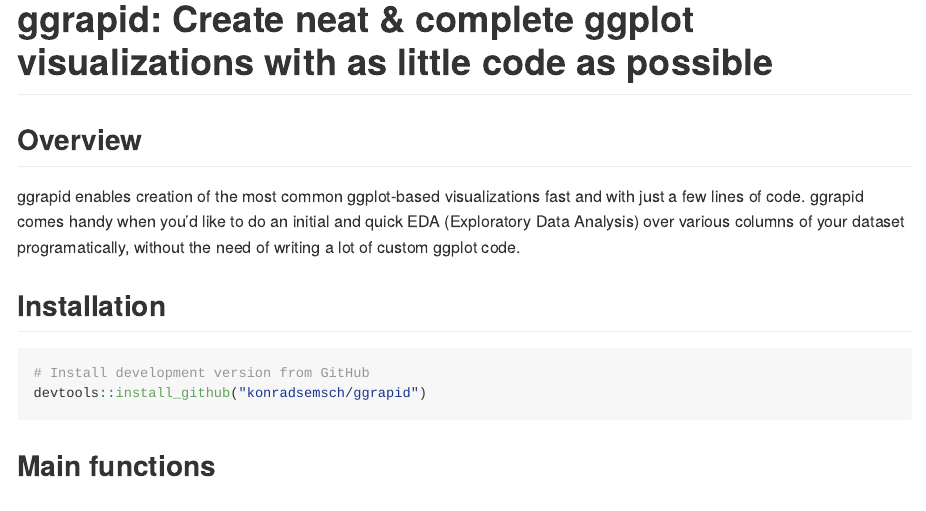
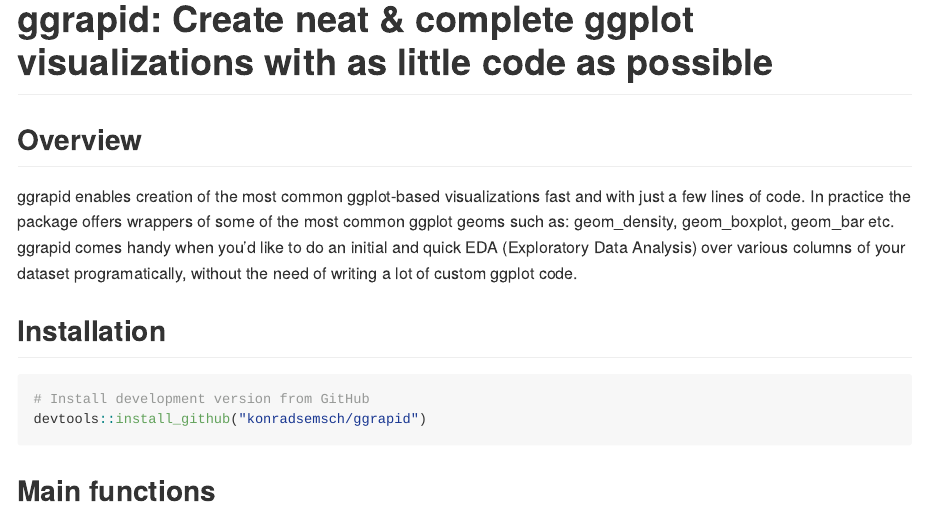
Before and after one commit to konradsemsch/ggrapid, an R Markdown document (README.Rmd): the page in a window 1100 px wide, from its top. The pictures show the output file README.md that the author committed with the source, drawn offline in the style of GitHub.

Commit message:
update to README file

```diff
--- a/README.Rmd
+++ b/README.Rmd
@@ -21,7 +21,7 @@
 
 ## Overview
 
-ggrapid enables creation of the most common ggplot-based visualizations fast and with just a few lines of code. ggrapid comes handy when you'd like to do an initial and quick EDA (Exploratory Data Analysis) over various columns of your dataset programatically, without the need of writing a lot of custom ggplot code.
+ggrapid enables creation of the most common ggplot-based visualizations fast and with just a few lines of code. In practice the package offers wrappers of some of the most common ggplot geoms such as: geom_density, geom_boxplot, geom_bar etc. ggrapid comes handy when you'd like to do an initial and quick EDA (Exploratory Data Analysis) over various columns of your dataset programatically, without the need of writing a lot of custom ggplot code.
 
 ## Installation
 
```
Also changed, not shown: README.md, 1 other file.
